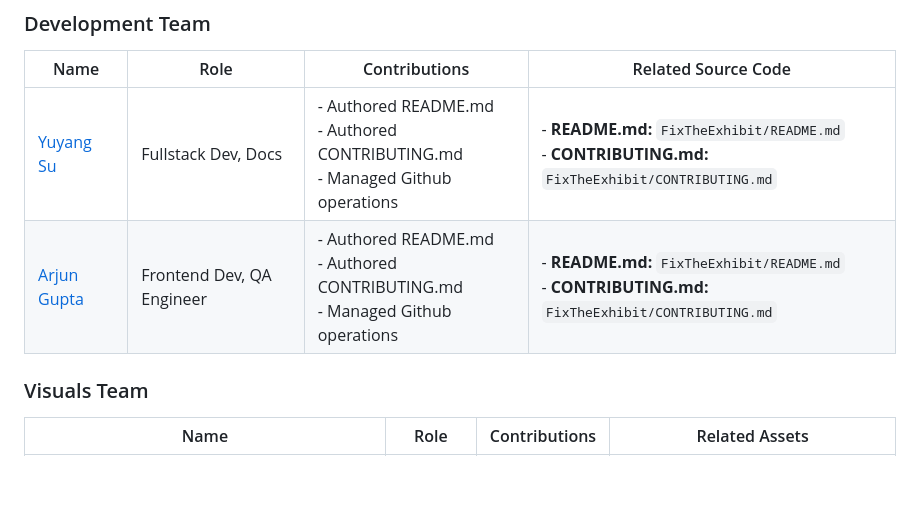
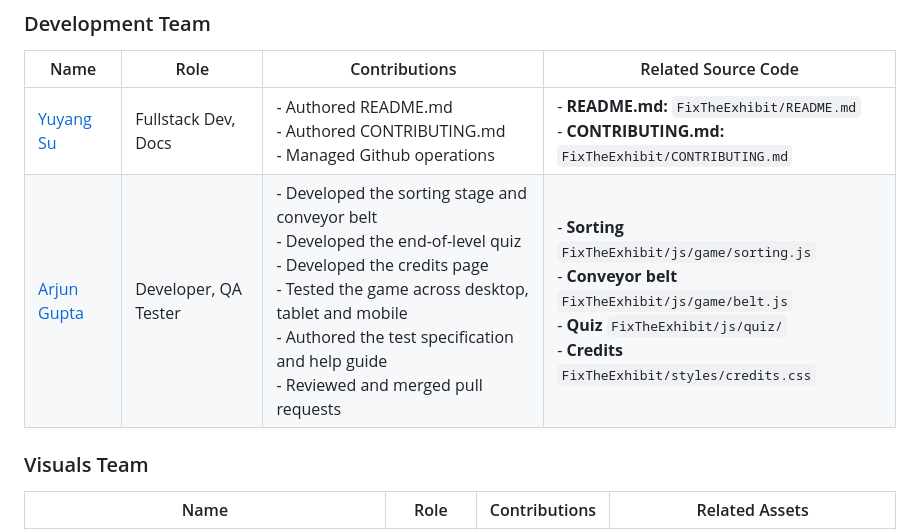
Before and after one commit to MQ-PlayThroughHistory-2026/FixTheExhibit, a Markdown page: README.md, the part around the change. GitHub-like rendering; blank space fills up the shorter version.

Commit message:
Updated README.md
- Changed my information in README.md

```diff
--- a/README.md
+++ b/README.md
@@ -146,7 +146,7 @@ For design docs, research protocol, and client notes, see [`docs/`](./docs/).
 | Name | Role | Contributions | Related Source Code |
 |---|---|---|---|
 | [Yuyang Su](https://github.com/VnKnpwN) | Fullstack Dev, Docs | - Authored README.md<br>- Authored CONTRIBUTING.md<br>- Managed Github operations<br> | - **README.md:** `FixTheExhibit/README.md`<br>- **CONTRIBUTING.md:** `FixTheExhibit/CONTRIBUTING.md`<br> |
-| [Arjun Gupta](https://github.com/Arjung952) | Frontend Dev, QA Engineer | - Authored README.md<br>- Authored CONTRIBUTING.md<br>- Managed Github operations<br> | - **README.md:** `FixTheExhibit/README.md`<br>- **CONTRIBUTING.md:** `FixTheExhibit/CONTRIBUTING.md`<br> |
+| [Arjun Gupta](https://github.com/Arjung952) | Developer, QA Tester | - Developed the sorting stage and conveyor belt<br>- Developed the end-of-level quiz<br>- Developed the credits page<br>- Tested the game across desktop, tablet and mobile<br>- Authored the test specification and help guide<br>- Reviewed and merged pull requests<br> | - **Sorting** `FixTheExhibit/js/game/sorting.js`<br>- **Conveyor belt** `FixTheExhibit/js/game/belt.js`<br>- **Quiz** `FixTheExhibit/js/quiz/`<br>- **Credits** `FixTheExhibit/styles/credits.css`<br> |
 
 ### Visuals Team
 | Name | Role | Contributions | Related Assets |
```
